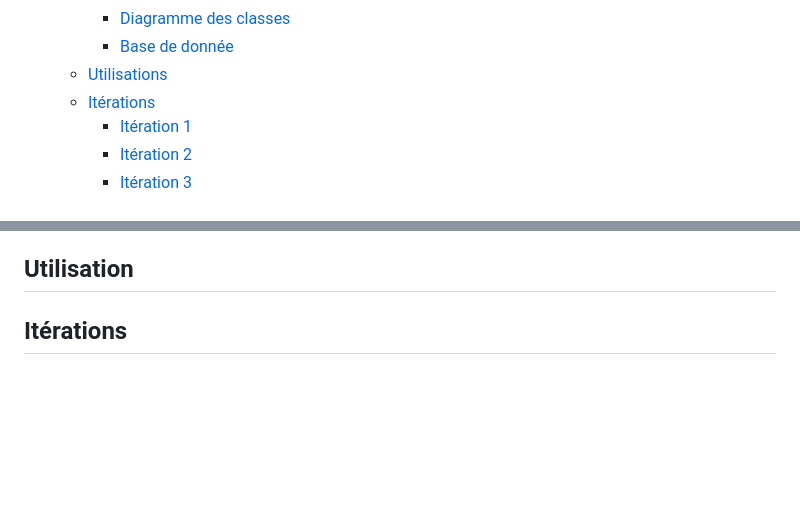
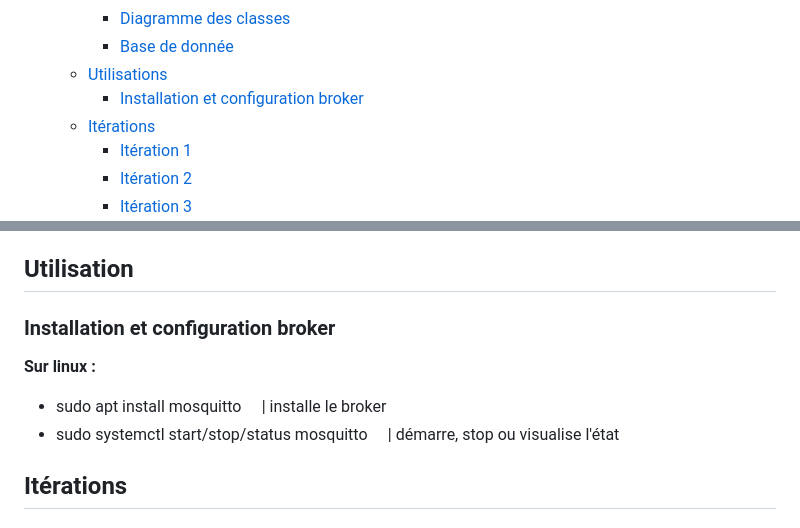
Before and after one commit to bts-lasalle-avignon-projets/artnet-2025, a Markdown page: README.md, 2 parts joined by grey strips. Rendered like a GitHub page; blank space fills up the shorter version.

Commit message:
rédige dans le readme l'installation du broker

```diff
--- a/README.md
+++ b/README.md
@@ -13,6 +13,7 @@
         - [Diagramme des classes](#diagramme-des-classes)
         - [Base de donnée](#base-de-donnée)
     - [Utilisations](#utilisation)
+        - [Installation et configuration broker](#installation-et-configuration-broker)
     - [Itérations](#itérations)
         - [Itération 1](#itération-1)
         - [Itération 2](#itération-2)
@@ -58,6 +59,10 @@ Il permet au technicien de paramétrer et enregistrer les différents équipemen
 
 ## Utilisation
 
+### Installation et configuration broker
+**Sur linux :**
+- sudo apt install mosquitto    &emsp;| installe le broker
+- sudo systemctl start/stop/status mosquitto    &emsp;| démarre, stop ou visualise l'état
 
 ## Itérations
 
```
